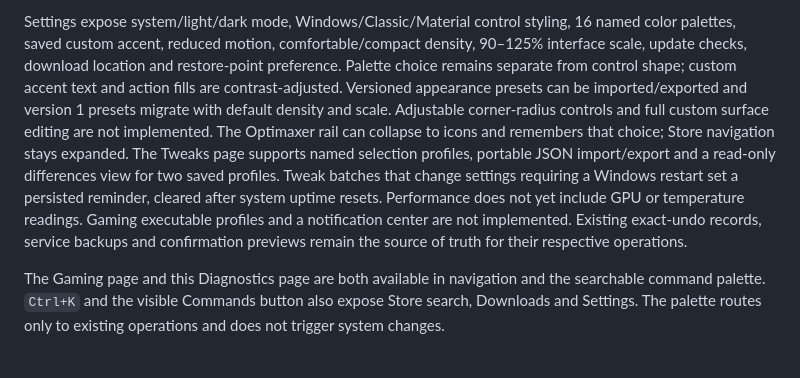
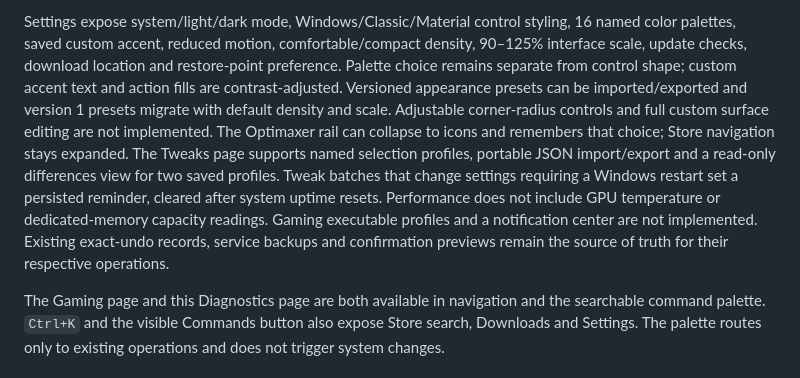
Before and after one commit to bliper2/optimaxer, a Markdown page: docs/edition-comparison.md, the part around the change printed below. Drawn GitHub-style.

```diff
--- a/docs/edition-comparison.md
+++ b/docs/edition-comparison.md
@@ -24,5 +24,5 @@ The Rust app has thirteen Optimaxer pages: Overview, Performance, Diagnostics, S
 
-Settings expose system/light/dark mode, Windows/Classic/Material control styling, 16 named color palettes, saved custom accent, reduced motion, comfortable/compact density, 90–125% interface scale, update checks, download location and restore-point preference. Palette choice remains separate from control shape; custom accent text and action fills are contrast-adjusted. Versioned appearance presets can be imported/exported and version 1 presets migrate with default density and scale. Adjustable corner-radius controls and full custom surface editing are not implemented. The Optimaxer rail can collapse to icons and remembers that choice; Store navigation stays expanded. The Tweaks page supports named selection profiles, portable JSON import/export and a read-only differences view for two saved profiles. Tweak batches that change settings requiring a Windows restart set a persisted reminder, cleared after system uptime resets. Performance does not yet include GPU or temperature readings. Gaming executable profiles and a notification center are not implemented. Existing exact-undo records, service backups and confirmation previews remain the source of truth for their respective operations.
+Settings expose system/light/dark mode, Windows/Classic/Material control styling, 16 named color palettes, saved custom accent, reduced motion, comfortable/compact density, 90–125% interface scale, update checks, download location and restore-point preference. Palette choice remains separate from control shape; custom accent text and action fills are contrast-adjusted. Versioned appearance presets can be imported/exported and version 1 presets migrate with default density and scale. Adjustable corner-radius controls and full custom surface editing are not implemented. The Optimaxer rail can collapse to icons and remembers that choice; Store navigation stays expanded. The Tweaks page supports named selection profiles, portable JSON import/export and a read-only differences view for two saved profiles. Tweak batches that change settings requiring a Windows restart set a persisted reminder, cleared after system uptime resets. Performance does not include GPU temperature or dedicated-memory capacity readings. Gaming executable profiles and a notification center are not implemented. Existing exact-undo records, service backups and confirmation previews remain the source of truth for their respective operations.
 
 The Gaming page and this Diagnostics page are both available in navigation and the searchable command palette. `Ctrl+K` and the visible Commands button also expose Store search, Downloads and Settings. The palette routes only to existing operations and does not trigger system changes.
 
```
Also changed, not shown: other parts of docs/edition-comparison.md (+1 -1 lines), desktop/README.md (+1 -1 lines), docs/verification.md (+2 -2 lines), docs/screenshots/desktop-performance-compact.png, docs/screenshots/desktop-performance.png, 2 other files.
